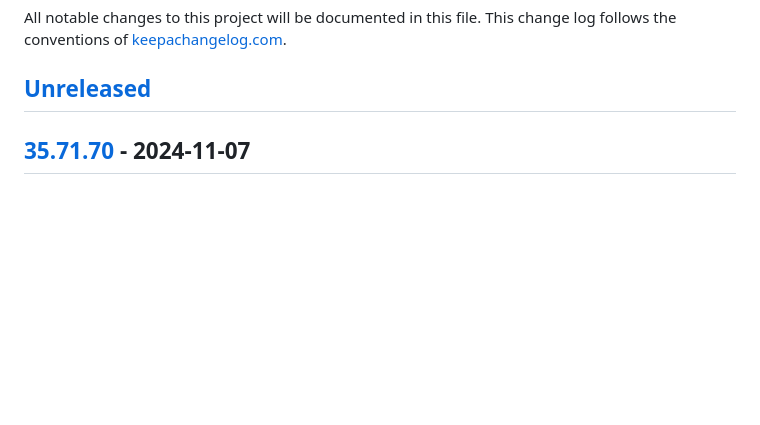
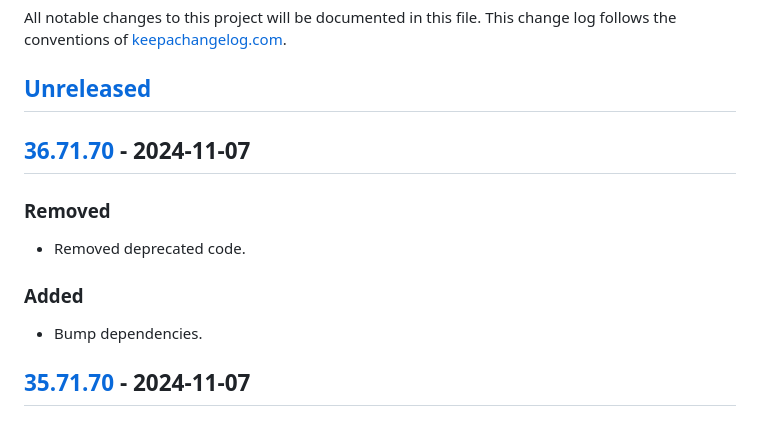
Before and after one commit to macielti/common-clj, a Markdown page: CHANGELOG.md, the part around the change printed below. Rendered like a GitHub page; blank space fills up the shorter version.

Commit message:
prepare reslease info

```diff
--- a/CHANGELOG.md
+++ b/CHANGELOG.md
@@ -4,6 +4,16 @@ All notable changes to this project will be documented in this file. This change
 of [keepachangelog.com](http://keepachangelog.com/).
 
 ## [Unreleased]
+
+## [36.71.70] - 2024-11-07
+
+### Removed
+
+- Removed deprecated code.
+
+### Added
+
+- Bump dependencies.
 
 ## [35.71.70] - 2024-11-07
 
```
Also changed, not shown: other parts of CHANGELOG.md (+3 -1 lines).
